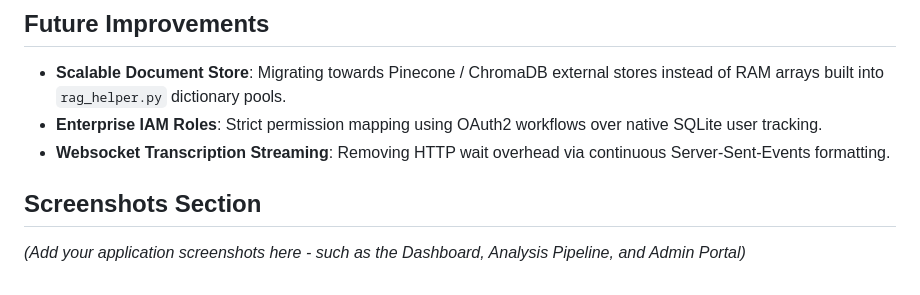
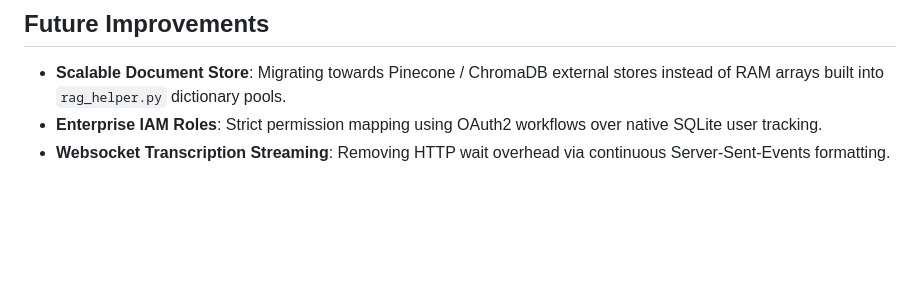
Before and after one commit to shekharsharma100001/EchoMind, a Markdown page: README.md, the part around the change. Drawn GitHub-style; blank space fills up the shorter version.

```diff
--- a/README.md
+++ b/README.md
@@ -89,7 +89,3 @@ EchoMind is an AI-powered conversational intelligence platform built to eliminat
 - **Scalable Document Store**: Migrating towards Pinecone / ChromaDB external stores instead of RAM arrays built into `rag_helper.py` dictionary pools.
 - **Enterprise IAM Roles**: Strict permission mapping using OAuth2 workflows over native SQLite user tracking.
 - **Websocket Transcription Streaming**: Removing HTTP wait overhead via continuous Server-Sent-Events formatting.
-
-## Screenshots Section
-
-*(Add your application screenshots here - such as the Dashboard, Analysis Pipeline, and Admin Portal)*
```
